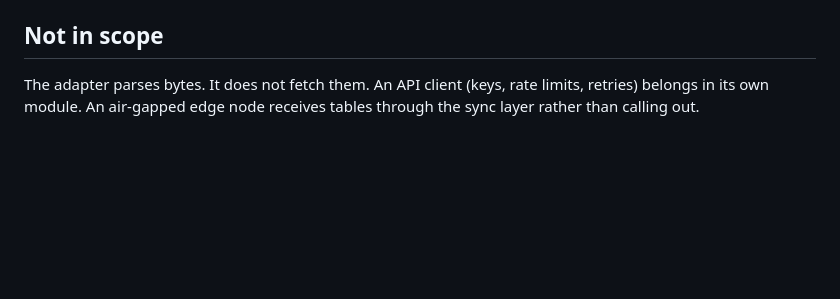
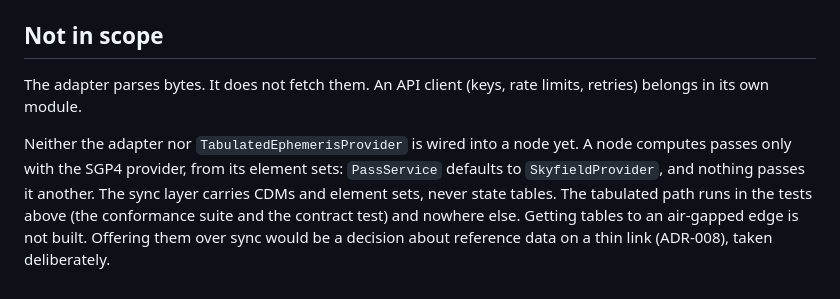
Before and after one commit to anonymous-kinda/sentinel, a Markdown page: docs/adapters/wayfinder.md, the part around the change. Rendered like a GitHub page; blank space fills up the shorter version.

Commit message:
Wayfinder doc: nothing wires tables into a node; ADR-011: windows name their provider
wayfinder.md said an air-gapped edge receives tables through the sync
layer. Nothing does: TabulatedEphemerisProvider is not wired into any
node, and sync carries CDMs and element sets. ADR-011's "signed windows"
read like cryptographic signing; each window names the provider that
computed it.

Co-Authored-By: Claude Opus 5.5 <noreply@anthropic.com>

```diff
--- a/docs/adapters/wayfinder.md
+++ b/docs/adapters/wayfinder.md
@@ -89,5 +89,13 @@ Nothing downstream changes, because the provider only ever sees a `StateTable`.
 ## Not in scope
 
 The adapter parses bytes. It does not fetch them. An API client (keys, rate
-limits, retries) belongs in its own module. An air-gapped edge node receives
-tables through the sync layer rather than calling out.
+limits, retries) belongs in its own module.
+
+Neither the adapter nor `TabulatedEphemerisProvider` is wired into a node
+yet. A node computes passes only with the SGP4 provider, from its element
+sets: `PassService` defaults to `SkyfieldProvider`, and nothing passes it
+another. The sync layer carries CDMs and element sets, never state tables.
+The tabulated path runs in the tests above (the conformance suite and the
+contract test) and nowhere else. Getting tables to an air-gapped edge is
+not built. Offering them over sync would be a decision about reference
+data on a thin link (ADR-008), taken deliberately.
```
Also changed, not shown: docs/system-design.md (+1 -1 lines).
